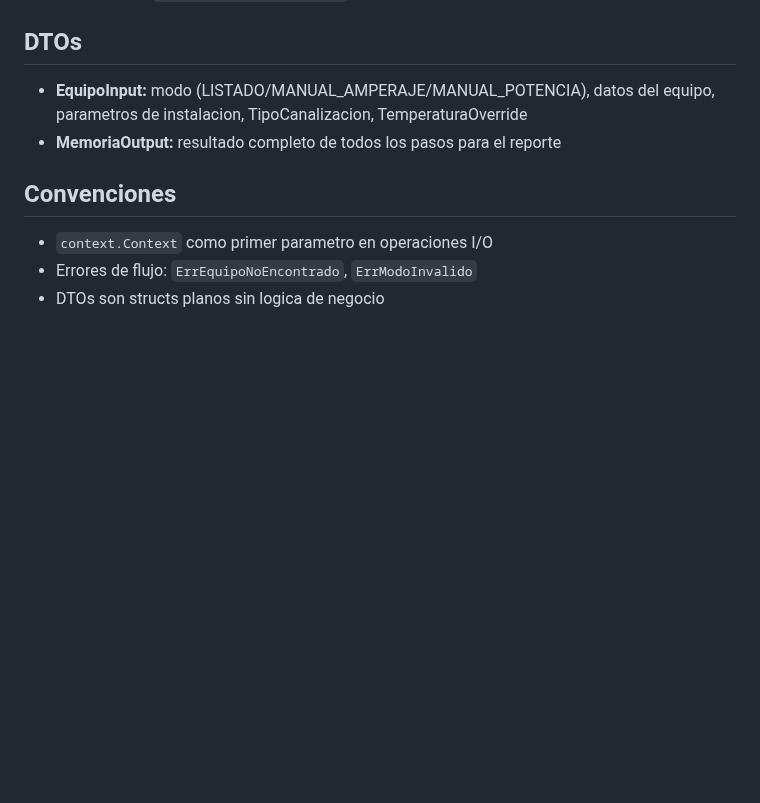
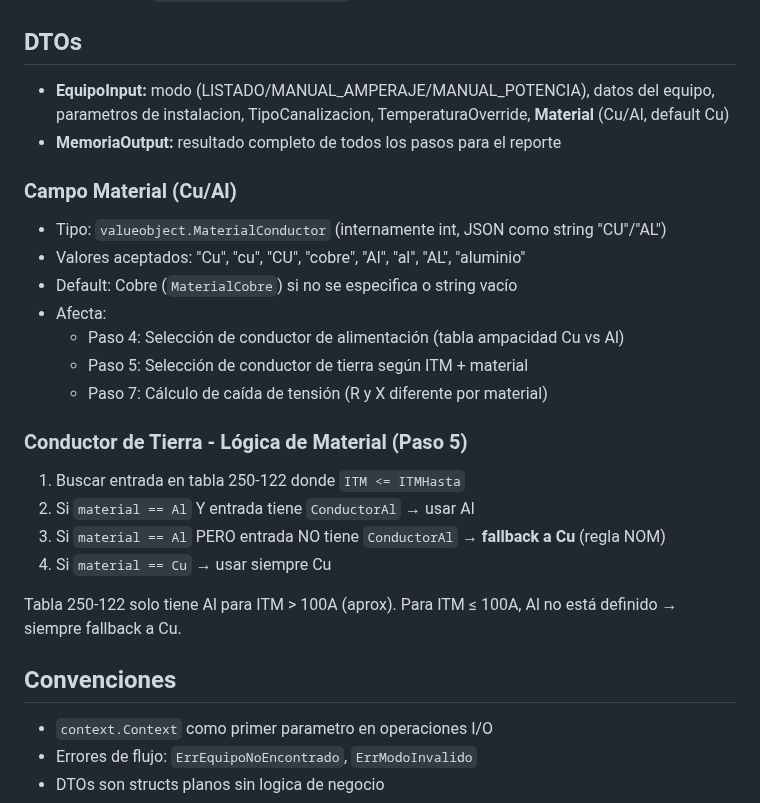
Before and after one commit to GARFEX33/garfex-calculadora-filtros, a Markdown page: internal/application/AGENTS.md, the part around the change. Rendered like a GitHub page; blank space fills up the shorter version.

```diff
--- a/internal/application/AGENTS.md
+++ b/internal/application/AGENTS.md
@@ -46,8 +46,27 @@ Pequenas y enfocadas (pocos metodos por interface).
 
 ## DTOs
 
-- **EquipoInput:** modo (LISTADO/MANUAL_AMPERAJE/MANUAL_POTENCIA), datos del equipo, parametros de instalacion, TipoCanalizacion, TemperaturaOverride
+- **EquipoInput:** modo (LISTADO/MANUAL_AMPERAJE/MANUAL_POTENCIA), datos del equipo, parametros de instalacion, TipoCanalizacion, TemperaturaOverride, **Material** (Cu/Al, default Cu)
 - **MemoriaOutput:** resultado completo de todos los pasos para el reporte
+
+### Campo Material (Cu/Al)
+
+- Tipo: `valueobject.MaterialConductor` (internamente int, JSON como string "CU"/"AL")
+- Valores aceptados: "Cu", "cu", "CU", "cobre", "Al", "al", "AL", "aluminio"
+- Default: Cobre (`MaterialCobre`) si no se especifica o string vacío
+- Afecta:
+  - Paso 4: Selección de conductor de alimentación (tabla ampacidad Cu vs Al)
+  - Paso 5: Selección de conductor de tierra según ITM + material
+  - Paso 7: Cálculo de caída de tensión (R y X diferente por material)
+
+### Conductor de Tierra - Lógica de Material (Paso 5)
+
+1. Buscar entrada en tabla 250-122 donde `ITM <= ITMHasta`
+2. Si `material == Al` Y entrada tiene `ConductorAl` → usar Al
+3. Si `material == Al` PERO entrada NO tiene `ConductorAl` → **fallback a Cu** (regla NOM)
+4. Si `material == Cu` → usar siempre Cu
+
+Tabla 250-122 solo tiene Al para ITM > 100A (aprox). Para ITM ≤ 100A, Al no está definido → siempre fallback a Cu.
 
 ## Convenciones
 
```
Also changed, not shown: internal/presentation/AGENTS.md (+26 -0 lines), 1 other file.
